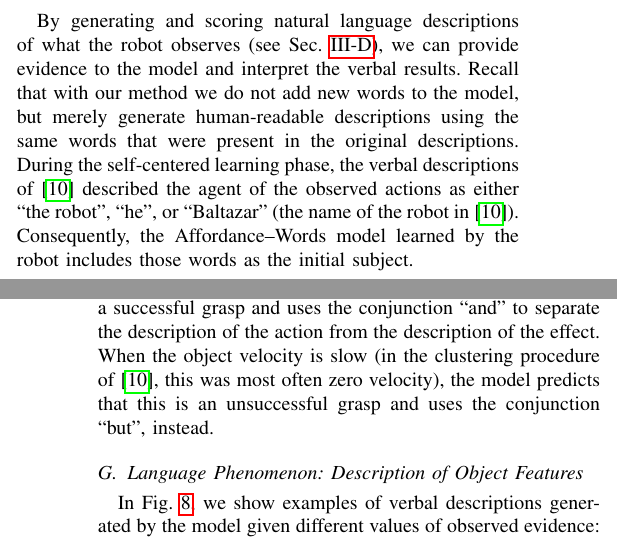
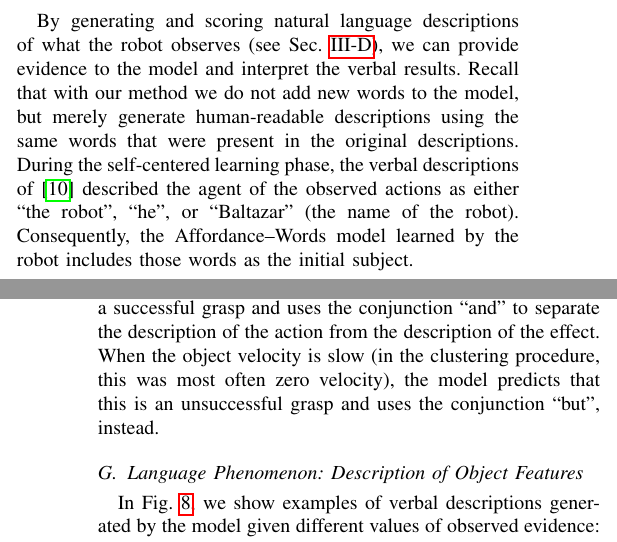
Before and after one commit to gsaponaro/tcds-gestures, a LaTeX paper (article/2017-11_submission/gsaponaro-tcds2017language.tex, which reads article/2017-11_submission/results.tex): two parts of the columns of pages 7 and 9 of 11, joined at a grey line, cut so that both start at the same text. Compiled offline with pdfLaTeX; a missing font is replaced by an installed copy or a similar font; a LaTeX package or settings file that is missing is left out.

Commit message:
Results: remove some unnecessary citations of salvi:2012:smcb

```diff
--- a/article/2017-11_submission/results.tex
+++ b/article/2017-11_submission/results.tex
@@ -164,7 +164,7 @@ In this result, we notice two facts: (i)~the probabilities of words related to t
 
 By generating and scoring natural language descriptions of what the robot observes~(see Sec.~\ref{sec:method:verbal}), we can provide evidence to the model and interpret the verbal results.
 Recall that with our method we do not add new words to the model, but merely generate human-readable descriptions using the same words that were present in the original descriptions.
-During the self-centered learning phase, the verbal descriptions of~\cite{salvi:2012:smcb} described the agent of the observed actions as either ``the~robot'', ``he'', or ``Baltazar''~(the name of the robot in~\cite{salvi:2012:smcb}).
+During the self-centered learning phase, the verbal descriptions of~\cite{salvi:2012:smcb} described the agent of the observed actions as either ``the~robot'', ``he'', or ``Baltazar''~(the name of the robot).
 Consequently, the \AffWords{} model learned by the robot includes those words as the initial subject.
 
 As an example, by providing the evidence \{Color=yellow, Size=big, Shape=sphere, ObjVel=fast\} to the model, we obtain the sentences reported in Table~\ref{tab:example_generated_sentences}.
@@ -216,7 +216,7 @@ In particular, it would be desirable to separate two kinds of behaviors: one in
 Fig.~\ref{tab:conjunction} shows an example of this behavior of the model.
 We give the same action value \emph{grasp} to the model as evidence, but two different values for the final object velocity.
 When the object velocity is medium~(Fig.~\ref{tab:conjunction:and}), the model interprets this as a successful grasp and uses the conjunction ``and'' to separate the description of the action from the description of the effect.
-When the object velocity is slow~(in the clustering procedure of~\cite{salvi:2012:smcb}, this was most often zero velocity), the model predicts that this is an unsuccessful grasp and uses the conjunction ``but'', instead.
+When the object velocity is slow~(in the clustering procedure, this was most often zero velocity), the model predicts that this is an unsuccessful grasp and uses the conjunction ``but'', instead.
 
 \begin{figure*}
   \centering
```
